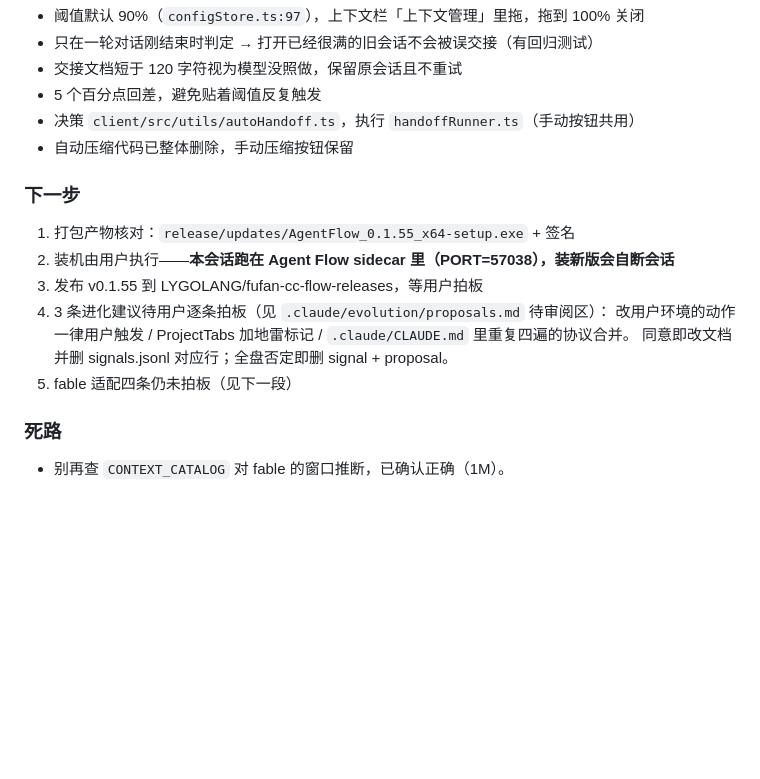
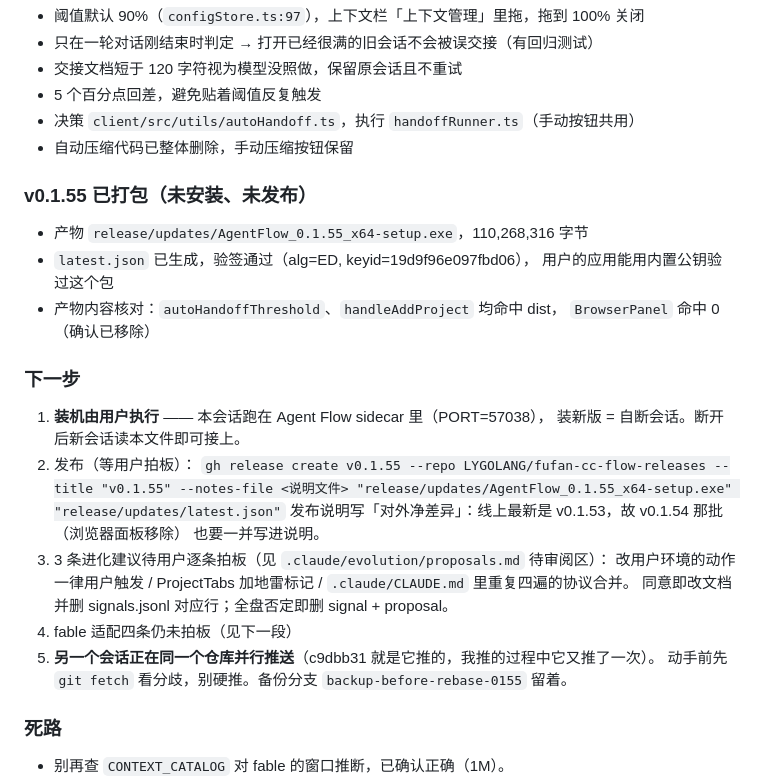
Before and after one commit to LYGOLANG/fufan-cc-flow, a Markdown page: HANDOFF.md, the part around the change. Drawn GitHub-style; blank space fills up the shorter version.

Commit message:
docs(handoff): 记录 v0.1.55 打包结果与验签证据
Co-Authored-By: Claude Opus 5 (1M context) <noreply@anthropic.com>

```diff
--- a/HANDOFF.md
+++ b/HANDOFF.md
@@ -33,14 +33,26 @@ typecheck 0 error、lint 0 error（28 warning 均为历史遗留）、
 - 决策 `client/src/utils/autoHandoff.ts`，执行 `handoffRunner.ts`（手动按钮共用）
 - 自动压缩代码已整体删除，手动压缩按钮保留
 
+### v0.1.55 已打包（未安装、未发布）
+- 产物 `release/updates/AgentFlow_0.1.55_x64-setup.exe`，110,268,316 字节
+- `latest.json` 已生成，验签通过（alg=ED, keyid=19d9f96e097fbd06），
+  用户的应用能用内置公钥验过这个包
+- 产物内容核对：`autoHandoffThreshold`、`handleAddProject` 均命中 dist，
+  `BrowserPanel` 命中 0（确认已移除）
+
 ### 下一步
-1. 打包产物核对：`release/updates/AgentFlow_0.1.55_x64-setup.exe` + 签名
-2. 装机由用户执行——**本会话跑在 Agent Flow sidecar 里（PORT=57038），装新版会自断会话**
-3. 发布 v0.1.55 到 LYGOLANG/fufan-cc-flow-releases，等用户拍板
-4. 3 条进化建议待用户逐条拍板（见 `.claude/evolution/proposals.md` 待审阅区）：
+1. **装机由用户执行** —— 本会话跑在 Agent Flow sidecar 里（PORT=57038），
+   装新版 = 自断会话。断开后新会话读本文件即可接上。
+2. 发布（等用户拍板）：
+   `gh release create v0.1.55 --repo LYGOLANG/fufan-cc-flow-releases --title "v0.1.55" --notes-file <说明文件> "release/updates/AgentFlow_0.1.55_x64-setup.exe" "release/updates/latest.json"`
+   发布说明写「对外净差异」：线上最新是 v0.1.53，故 v0.1.54 那批（浏览器面板移除）
+   也要一并写进说明。
+3. 3 条进化建议待用户逐条拍板（见 `.claude/evolution/proposals.md` 待审阅区）：
    改用户环境的动作一律用户触发 / ProjectTabs 加地雷标记 / `.claude/CLAUDE.md` 里重复四遍的协议合并。
    同意即改文档并删 signals.jsonl 对应行；全盘否定即删 signal + proposal。
-5. fable 适配四条仍未拍板（见下一段）
+4. fable 适配四条仍未拍板（见下一段）
+5. **另一个会话正在同一个仓库并行推送**（c9dbb31 就是它推的，我推的过程中它又推了一次）。
+   动手前先 `git fetch` 看分歧，别硬推。备份分支 `backup-before-rebase-0155` 留着。
 
 ### 死路
 - 别再查 `CONTEXT_CATALOG` 对 fable 的窗口推断，已确认正确（1M）。
```
